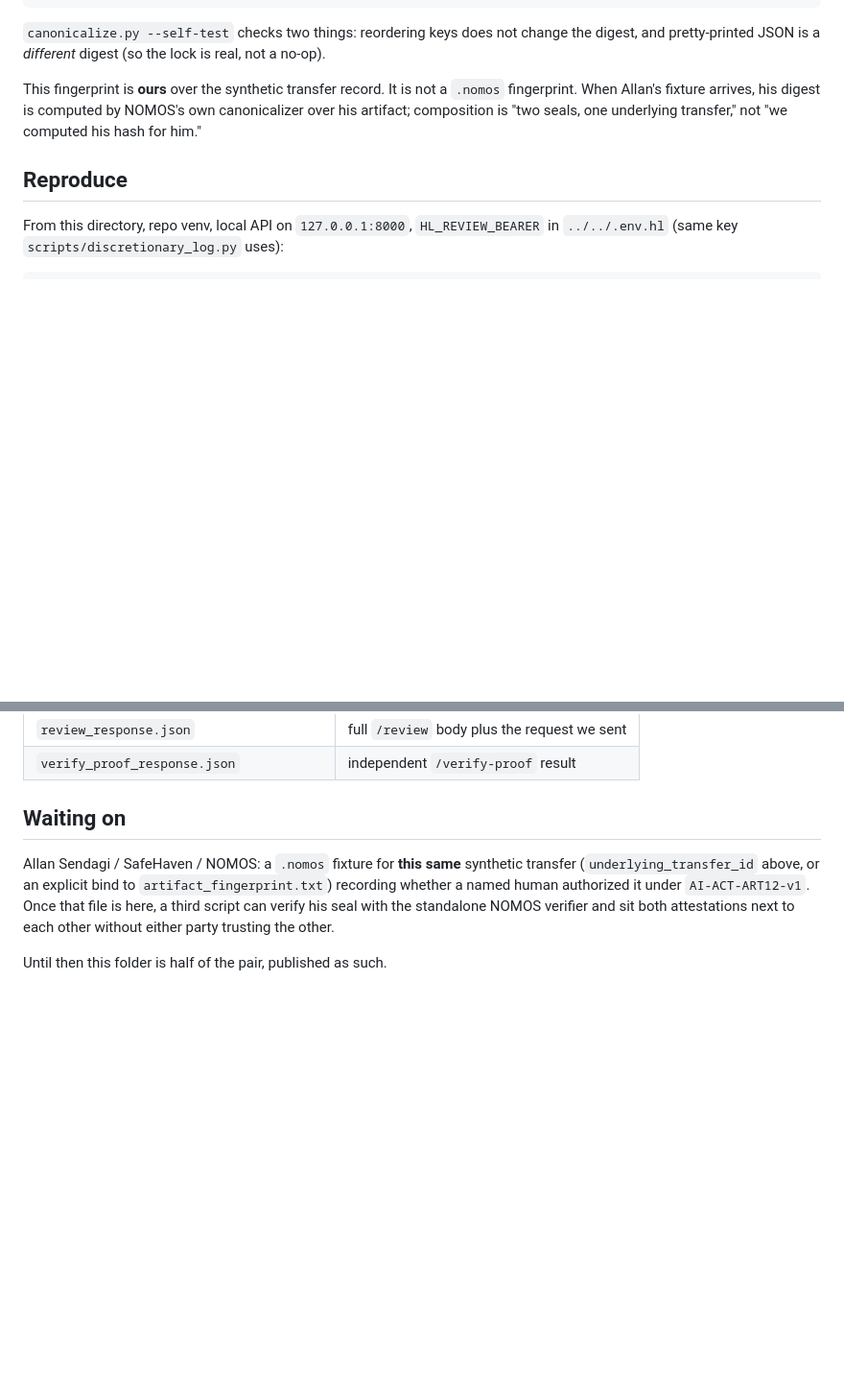
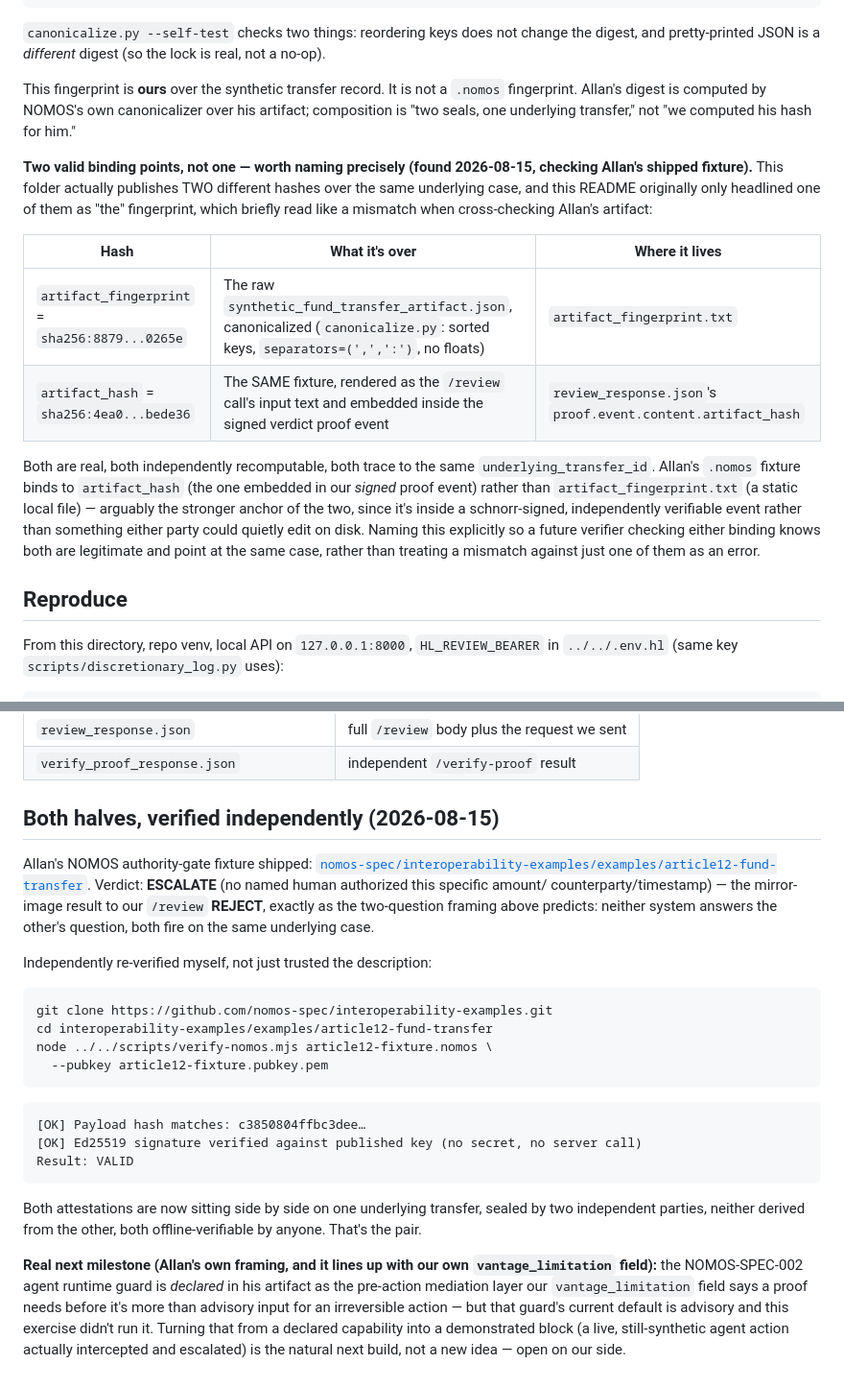
Before and after one commit to babyblueviper1/invinoveritas, a Markdown page: examples/nomos-article12-worked-example/README.md, 2 parts joined by grey strips. Shown at 96% size. GitHub-like rendering; blank space fills up the shorter version.

Commit message:
Update Article-12 worked example: Allan's NOMOS fixture shipped, verified

````diff
--- a/examples/nomos-article12-worked-example/README.md
+++ b/examples/nomos-article12-worked-example/README.md
@@ -66,9 +65,30 @@ change the digest, and pretty-printed JSON is a *different* digest (so the
 lock is real, not a no-op).
 
 This fingerprint is **ours** over the synthetic transfer record. It is not
-a `.nomos` fingerprint. When Allan's fixture arrives, his digest is
-computed by NOMOS's own canonicalizer over his artifact; composition is
-"two seals, one underlying transfer," not "we computed his hash for him."
+a `.nomos` fingerprint. Allan's digest is computed by NOMOS's own
+canonicalizer over his artifact; composition is "two seals, one underlying
+transfer," not "we computed his hash for him."
+
+**Two valid binding points, not one — worth naming precisely (found
+2026-08-15, checking Allan's shipped fixture).** This folder actually
+publishes TWO different hashes over the same underlying case, and this
+README originally only headlined one of them as "the" fingerprint, which
+briefly read like a mismatch when cross-checking Allan's artifact:
+
+| Hash | What it's over | Where it lives |
+|---|---|---|
+| `artifact_fingerprint` = `sha256:8879...0265e` | The raw `synthetic_fund_transfer_artifact.json`, canonicalized (`canonicalize.py`: sorted keys, `separators=(',',':')`, no floats) | `artifact_fingerprint.txt` |
+| `artifact_hash` = `sha256:4ea0...bede36` | The SAME fixture, rendered as the `/review` call's input text and embedded inside the signed verdict proof event | `review_response.json`'s `proof.event.content.artifact_hash` |
+
+Both are real, both independently recomputable, both trace to the same
+`underlying_transfer_id`. Allan's `.nomos` fixture binds to `artifact_hash`
+(the one embedded in our *signed* proof event) rather than
+`artifact_fingerprint.txt` (a static local file) — arguably the stronger
+anchor of the two, since it's inside a schnorr-signed, independently
+verifiable event rather than something either party could quietly edit on
+disk. Naming this explicitly so a future verifier checking either binding
+knows both are legitimate and point at the same case, rather than treating
+a mismatch against just one of them as an error.
 
 ## Reproduce
 
@@ -117,13 +137,41 @@ Committed outputs:
 | `review_response.json` | full `/review` body plus the request we sent |
 | `verify_proof_response.json` | independent `/verify-proof` result |
 
-## Waiting on
+## Both halves, verified independently (2026-08-15)
 
-Allan Sendagi / SafeHaven / NOMOS: a `.nomos` fixture for **this same**
-synthetic transfer (`underlying_transfer_id` above, or an explicit bind
-to `artifact_fingerprint.txt`) recording whether a named human authorized
-it under `AI-ACT-ART12-v1`. Once that file is here, a third script can
-verify his seal with the standalone NOMOS verifier and sit both
-attestations next to each other without either party trusting the other.
+Allan's NOMOS authority-gate fixture shipped:
+[`nomos-spec/interoperability-examples/examples/article12-fund-transfer`](https://github.com/nomos-spec/interoperability-examples/tree/main/examples/article12-fund-transfer).
+Verdict: **ESCALATE** (no named human authorized this specific amount/
+counterparty/timestamp) — the mirror-image result to our `/review`
+**REJECT**, exactly as the two-question framing above predicts: neither
+system answers the other's question, both fire on the same underlying
+case.
 
-Until then this folder is half of the pair, published as such.
+Independently re-verified myself, not just trusted the description:
+
+```bash
+git clone https://github.com/nomos-spec/interoperability-examples.git
+cd interoperability-examples/examples/article12-fund-transfer
+node ../../scripts/verify-nomos.mjs article12-fixture.nomos \
+  --pubkey article12-fixture.pubkey.pem
+```
+
+```
+[OK] Payload hash matches: c3850804ffbc3dee…
+[OK] Ed25519 signature verified against published key (no secret, no server call)
+Result: VALID
+```
+
+Both attestations are now sitting side by side on one underlying
+transfer, sealed by two independent parties, neither derived from the
+other, both offline-verifiable by anyone. That's the pair.
+
+**Real next milestone (Allan's own framing, and it lines up with our own
+`vantage_limitation` field):** the NOMOS-SPEC-002 agent runtime guard is
+*declared* in his artifact as the pre-action mediation layer our
+`vantage_limitation` field says a proof needs before it's more than
+advisory input for an irreversible action — but that guard's current
+default is advisory and this exercise didn't run it. Turning that from a
+declared capability into a demonstrated block (a live, still-synthetic
+agent action actually intercepted and escalated) is the natural next
+build, not a new idea — open on our side.
````
Also changed, not shown: other parts of examples/nomos-article12-worked-example/README.md (+3 -4 lines).
